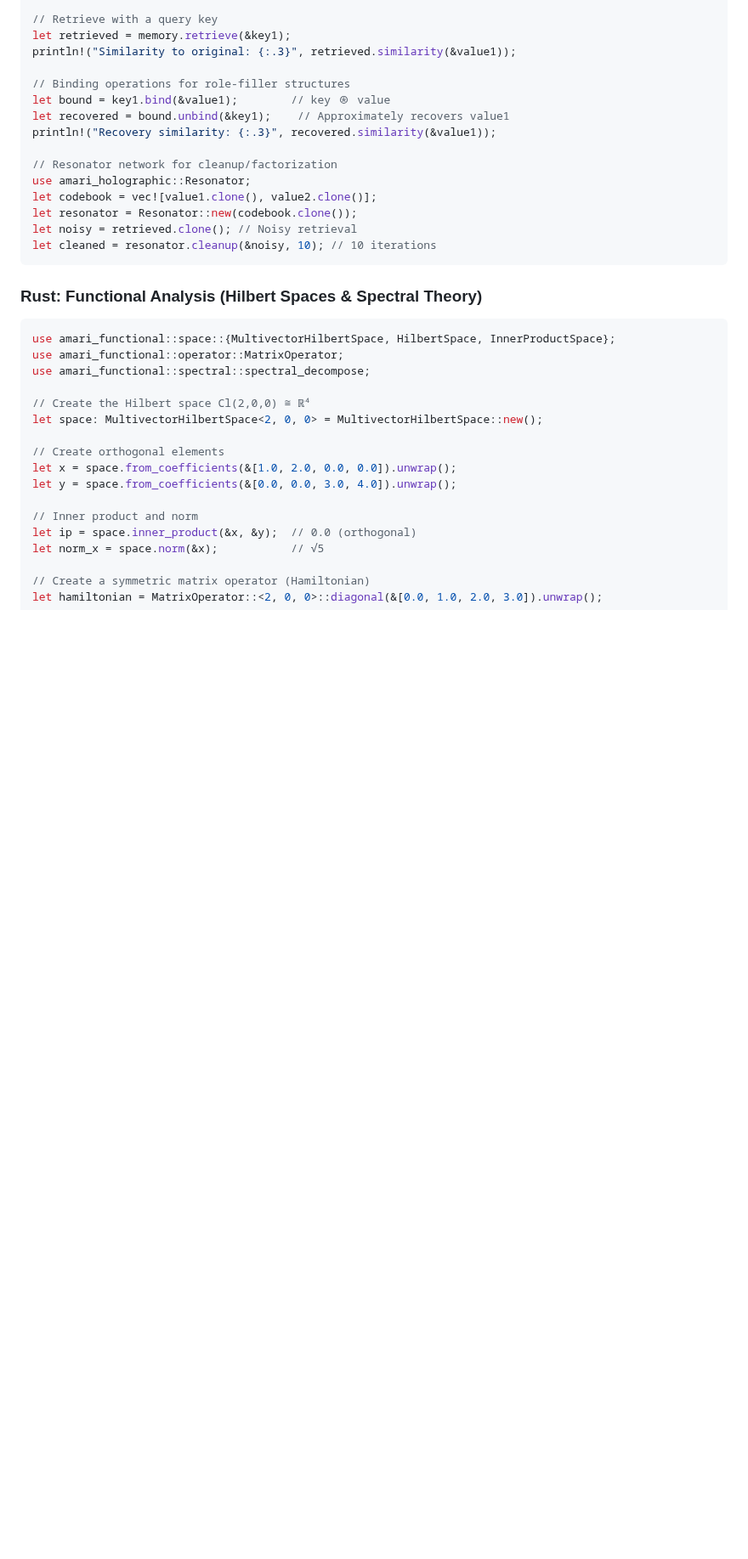
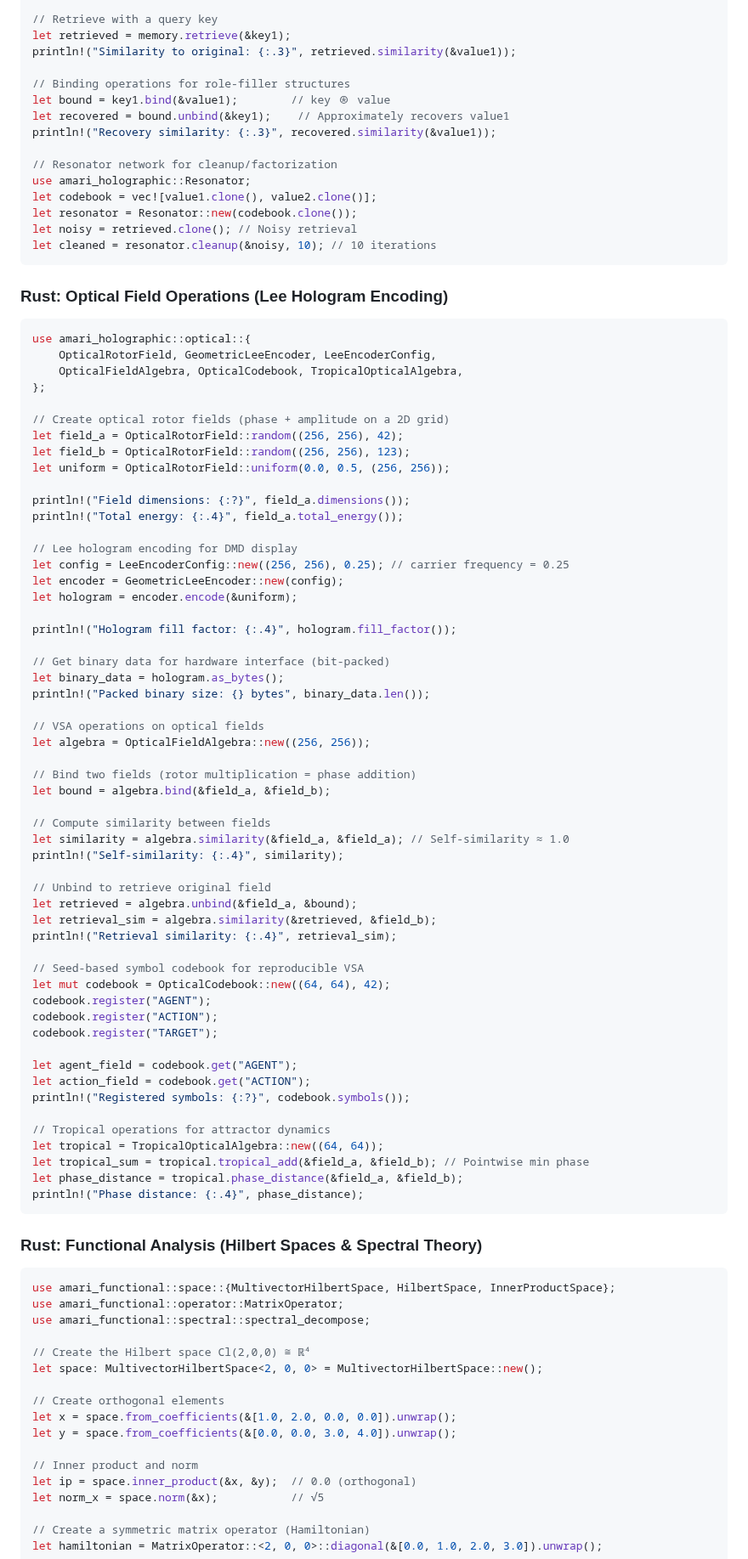
Before and after one commit to justinelliottcobb/Amari, a Markdown page: README.md, the part around one of its changes. Shown at 85% size. Drawn GitHub-style; blank space fills up the shorter version.

````diff
--- a/README.md
+++ b/README.md
@@ -263,6 +264,65 @@ let noisy = retrieved.clone(); // Noisy retrieval
 let cleaned = resonator.cleanup(&noisy, 10); // 10 iterations
 ```
 
+### Rust: Optical Field Operations (Lee Hologram Encoding)
+
+```rust
+use amari_holographic::optical::{
+    OpticalRotorField, GeometricLeeEncoder, LeeEncoderConfig,
+    OpticalFieldAlgebra, OpticalCodebook, TropicalOpticalAlgebra,
+};
+
+// Create optical rotor fields (phase + amplitude on a 2D grid)
+let field_a = OpticalRotorField::random((256, 256), 42);
+let field_b = OpticalRotorField::random((256, 256), 123);
+let uniform = OpticalRotorField::uniform(0.0, 0.5, (256, 256));
+
+println!("Field dimensions: {:?}", field_a.dimensions());
+println!("Total energy: {:.4}", field_a.total_energy());
+
+// Lee hologram encoding for DMD display
+let config = LeeEncoderConfig::new((256, 256), 0.25); // carrier frequency = 0.25
+let encoder = GeometricLeeEncoder::new(config);
+let hologram = encoder.encode(&uniform);
+
+println!("Hologram fill factor: {:.4}", hologram.fill_factor());
+
+// Get binary data for hardware interface (bit-packed)
+let binary_data = hologram.as_bytes();
+println!("Packed binary size: {} bytes", binary_data.len());
+
+// VSA operations on optical fields
+let algebra = OpticalFieldAlgebra::new((256, 256));
+
+// Bind two fields (rotor multiplication = phase addition)
+let bound = algebra.bind(&field_a, &field_b);
+
+// Compute similarity between fields
+let similarity = algebra.similarity(&field_a, &field_a); // Self-similarity ≈ 1.0
+println!("Self-similarity: {:.4}", similarity);
+
+// Unbind to retrieve original field
+let retrieved = algebra.unbind(&field_a, &bound);
+let retrieval_sim = algebra.similarity(&retrieved, &field_b);
+println!("Retrieval similarity: {:.4}", retrieval_sim);
+
+// Seed-based symbol codebook for reproducible VSA
+let mut codebook = OpticalCodebook::new((64, 64), 42);
+codebook.register("AGENT");
+codebook.register("ACTION");
+codebook.register("TARGET");
+
+let agent_field = codebook.get("AGENT");
+let action_field = codebook.get("ACTION");
+println!("Registered symbols: {:?}", codebook.symbols());
+
+// Tropical operations for attractor dynamics
+let tropical = TropicalOpticalAlgebra::new((64, 64));
+let tropical_sum = tropical.tropical_add(&field_a, &field_b); // Pointwise min phase
+let phase_distance = tropical.phase_distance(&field_a, &field_b);
+println!("Phase distance: {:.4}", phase_distance);
+```
+
 ### Rust: Functional Analysis (Hilbert Spaces & Spectral Theory)
 
 ```rust
````
Also changed, not shown: other parts of README.md (+35 -23 lines).
